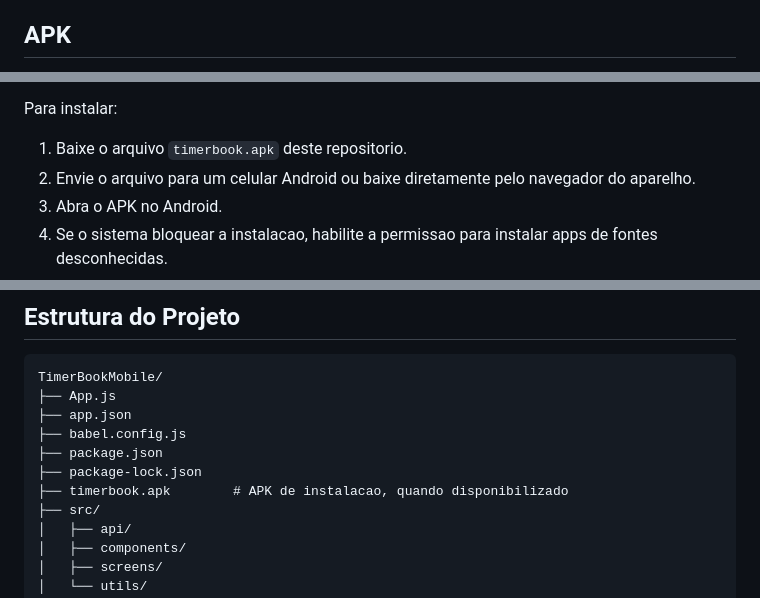
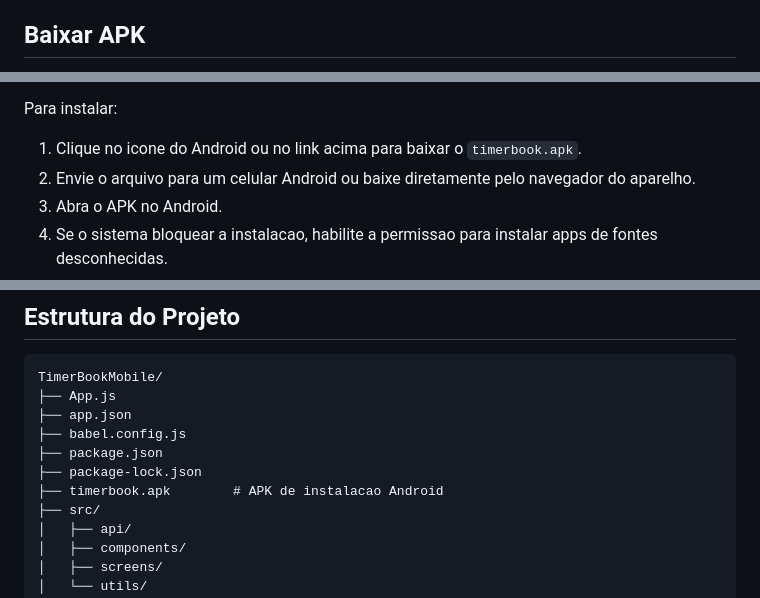
Before and after one commit to lucas-mcarvalho/TimerBookMobile, a Markdown page: README.md, 3 parts joined by grey strips. Drawn GitHub-style.

Commit message:
Readme do projeto

```diff
--- a/README.md
+++ b/README.md
@@ -57,5 +58,5 @@ o front-end web, a landing page e os demais servicos da aplicacao.
 - Estatisticas de leitura.
 - Atualizacao da meta diaria de leitura.
 
-## APK
+## Baixar APK
 
@@ -70,7 +75,7 @@ rodar o projeto localmente com Expo.
 
 Para instalar:
 
-1. Baixe o arquivo `timerbook.apk` deste repositorio.
+1. Clique no icone do Android ou no link acima para baixar o `timerbook.apk`.
 2. Envie o arquivo para um celular Android ou baixe diretamente pelo navegador do aparelho.
 3. Abra o APK no Android.
 4. Se o sistema bloquear a instalacao, habilite a permissao para instalar apps de fontes desconhecidas.
@@ -106,7 +111,7 @@ TimerBookMobile/
 ├── babel.config.js
 ├── package.json
 ├── package-lock.json
-├── timerbook.apk        # APK de instalacao, quando disponibilizado
+├── timerbook.apk        # APK de instalacao Android
 ├── src/
 │   ├── api/
 │   ├── components/
```
Also changed, not shown: other parts of README.md (+10 -5 lines).
